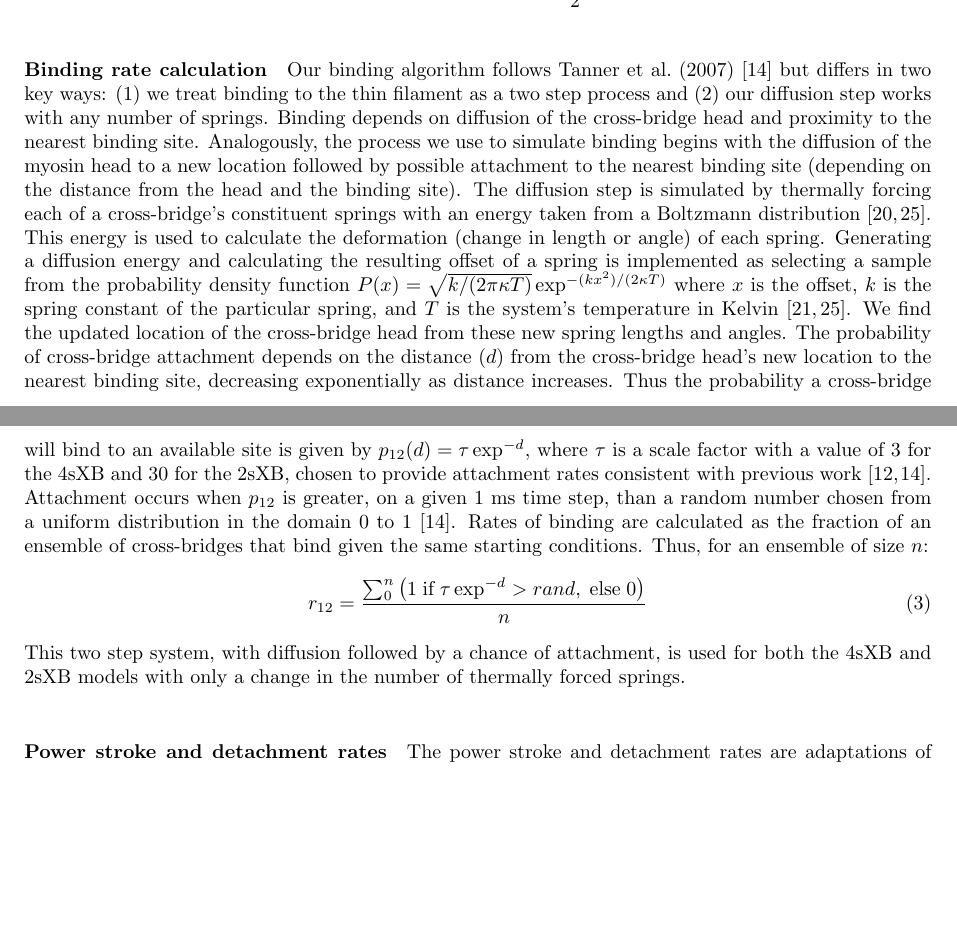
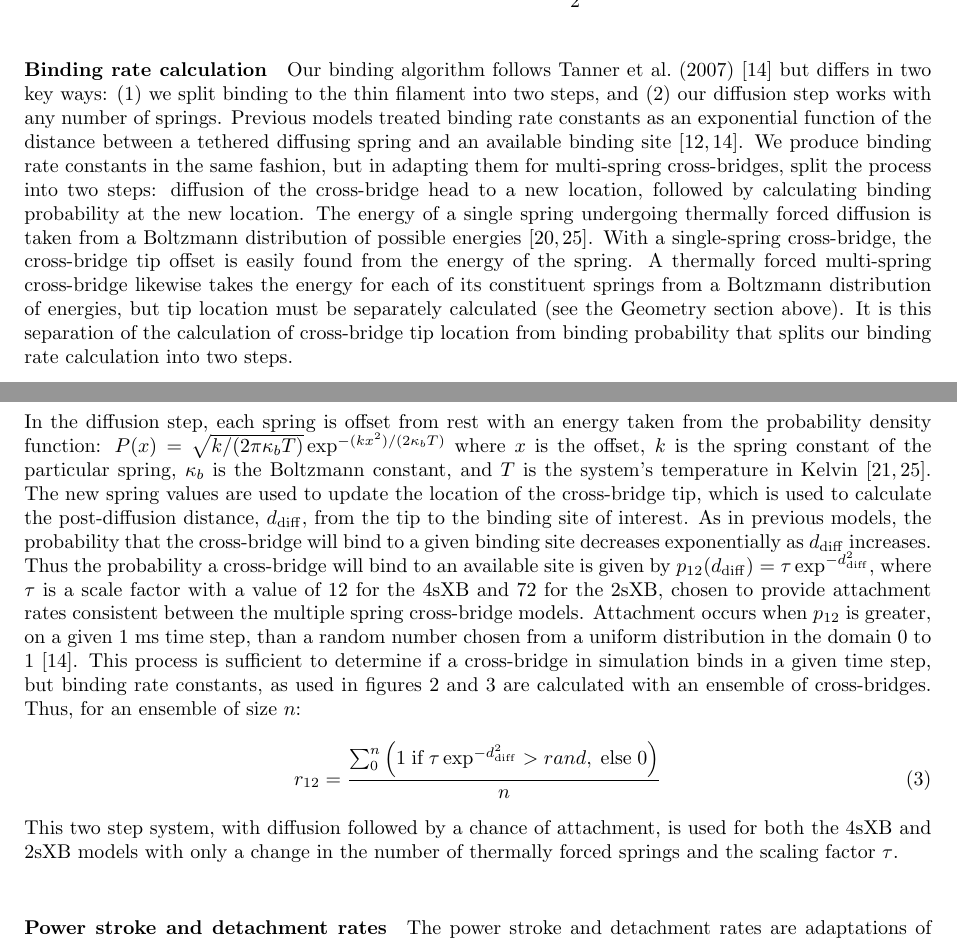
Before and after one commit to cdw/crossbridge, a LaTeX document (paper/SingleXB.tex): two parts of pages 10 and 11 of 20 before the commit and two parts of pages 10 and 11 of 21 after it, joined at a grey line, cut so that both start at the same text, the shorter picture padded with empty space. Compiled offline with pdfLaTeX.

Commit message:
Finished with reviewer 3's comments.

```diff
--- a/paper/SingleXB.tex
+++ b/paper/SingleXB.tex
@@ -468,28 +468,30 @@ The free energies of the 2sXB system are:
 % paragraph free_energy_in_each_state(end)
 
 \paragraph{Binding rate calculation} % (fold)
-Our binding algorithm follows Tanner et al.~(2007) \citep{Tanner2007} but differs in two key ways: (1) we treat binding to the thin filament as a two step process and (2) our diffusion step works with any number of springs.
-Binding depends on diffusion of the cross-bridge head and proximity to the nearest binding site.
-Analogously, the process we use to simulate binding begins with the diffusion of the myosin head to a new location followed by possible attachment to the nearest binding site (depending on the distance from the head and the binding site).
-The diffusion step is simulated by thermally forcing each of a cross-bridge's constituent springs with an energy taken from a Boltzmann distribution \citep{BergBook, HowardBook}.
-This energy is used to calculate the deformation (change in length or angle) of each spring.
-Generating a diffusion energy and calculating the resulting offset of a spring is implemented as selecting a sample from the probability density function $P(x) = \sqrt{k / (2 \pi \kappa T)} \exp^{-(k x^2)/(2 \kappa T)}$ where $x$ is the offset, $k$ is the spring constant of the particular spring, and $T$ is the system's temperature in Kelvin  \citep{DillBook, HowardBook}. %TODO: Double check this PDF.
-We find the updated location of the cross-bridge head from these new spring lengths and angles.
-The probability of cross-bridge attachment depends on the distance ($d$) from the cross-bridge head's new location to the nearest binding site, decreasing exponentially as distance increases. %TODO: Can I cite Howard for this?
-Thus the probability a cross-bridge will bind to an available site is given by $p_{12}(d) = \tau \exp ^{-d}$, where $\tau$ is a scale factor with a value of 3 for the 4sXB and 30 for the 2sXB, chosen to provide attachment rates consistent with previous work \citep{Daniel1998, Tanner2007}.
+Our binding algorithm follows Tanner et al.~(2007) \citep{Tanner2007} but differs in two key ways: (1) we split binding to the thin filament into two steps, and (2) our diffusion step works with any number of springs.
+Previous models treated binding rate constants as an exponential function of the distance between a tethered diffusing spring and an available binding site \citep{Tanner2007, Daniel1998}.
+We produce binding rate constants in the same fashion, but in adapting them for multi-spring cross-bridges, split the process into two steps: diffusion of the cross-bridge head to a new location, followed by calculating binding probability at the new location.
+The energy of a single spring undergoing thermally forced diffusion is taken from a Boltzmann distribution of possible energies \citep{BergBook, HowardBook}.
+With a single-spring cross-bridge, the cross-bridge tip offset is easily found from the energy of the spring.
+A thermally forced multi-spring cross-bridge likewise takes the energy for each of its constituent springs from a Boltzmann distribution of energies, but tip location must be separately calculated (see the Geometry section above).
+It is this separation of the calculation of cross-bridge tip location from binding probability that splits our binding rate calculation into two steps.
+
+In the diffusion step, each spring is offset from rest with an energy taken from the probability density function: $P(x) = \sqrt{k / (2 \pi \kappa_b T)} \exp^{-(k x^2)/(2 \kappa_b T)}$ where $x$ is the offset, $k$ is the spring constant of the particular spring, $\kappa_b$ is the Boltzmann constant, and $T$ is the system's temperature in Kelvin  \citep{DillBook, HowardBook}.
+The new spring values are used to update the location of the cross-bridge tip, which is used to calculate the post-diffusion distance, $d_\mathrm{diff}$, from the tip to the binding site of interest.
+As in previous models, the probability that the cross-bridge will bind to a given binding site decreases exponentially as $d_\mathrm{diff}$ increases.
+Thus the probability a cross-bridge will bind to an available site is given by $p_{12}(d_\mathrm{diff}) = \tau \exp ^{-d_\mathrm{diff}^2}$, where $\tau$ is a scale factor with a value of 12 for the 4sXB and 72 for the 2sXB, chosen to provide attachment rates consistent between the multiple spring cross-bridge models.
 Attachment occurs when $p_{12}$ is greater, on a given 1 ms time step, than a random number chosen from a uniform distribution in the domain 0 to 1 \citep{Tanner2007}.
-Rates of binding are calculated as the fraction of an ensemble of cross-bridges that bind given the same starting conditions.
+This process is sufficient to determine if a cross-bridge in simulation binds in a given time step, but binding rate constants, as used in figures \ref{fig_kinetics_cuts} and \ref{fig_kinetics_contours} are calculated with an ensemble of cross-bridges.
 Thus, for an ensemble of size $n$:
 \begin{equation}
-    r_{12} =  \frac{\sum_0^n \left( 1\; \textrm{if}\; \tau \exp^{-d}>rand ,\; \textrm{else}\; 0 \right)}{n}
+    r_{12} =  \frac{\sum_0^n \left( 1\; \textrm{if}\; \tau \exp^{-d_\mathrm{diff}^2}>rand ,\; \textrm{else}\; 0 \right)}{n}
     \label{eq_r12}
 \end{equation}
-This two step system, with diffusion followed by a chance of attachment, is used for both the 4sXB and 2sXB models with only a change in the number of thermally forced springs.
+This two step system, with diffusion followed by a chance of attachment, is used for both the 4sXB and 2sXB models with only a change in the number of thermally forced springs and the scaling factor $\tau$.
 % paragraph binding_rate_calculation (end)
 
 \paragraph{Power stroke and detachment rates} % (fold)
 The power stroke and detachment rates are adaptations of prior models \citep{Pate1989, Tanner2007}.
-% Key bits: not bopping each spring (depends on free energy), remember that the free energy of the unbound state is zero,
 Unlike with binding, the power stroke and detachment rate constants explicitly depend on the free energy of the cross-bridge.
 This free energy is calculated from equations \ref{eq_4sEnergy} and \ref{eq_2sEnergy}, with the tip co-located at the relevant binding site.
 In the case of the 4sXB, each calculation of a transition rate constant requires that the location of the converter domain be optimized to relax the cross-bridge into its lowest energy state.
```
Also changed, not shown: paper/SingleXB.tex (4 more changed lines), 1 other file.
